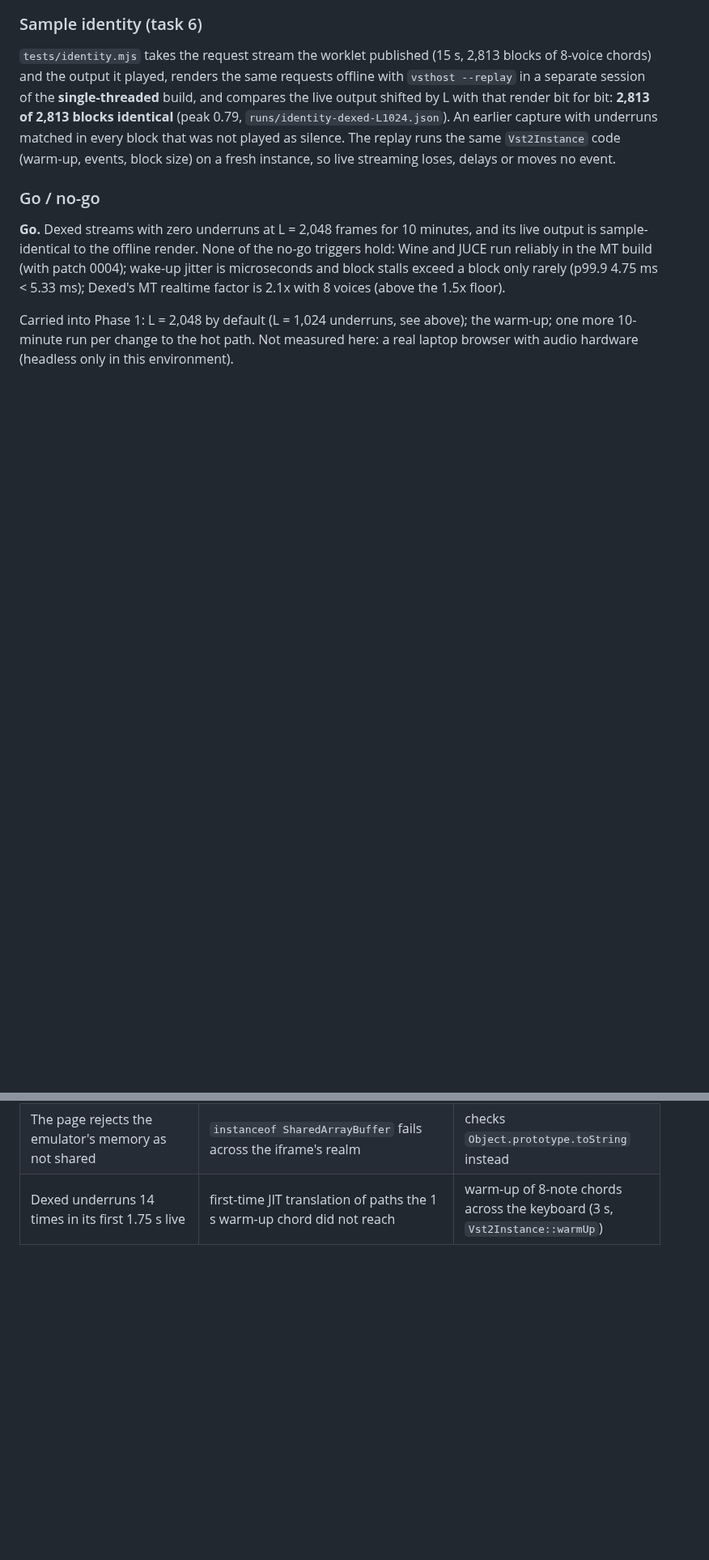
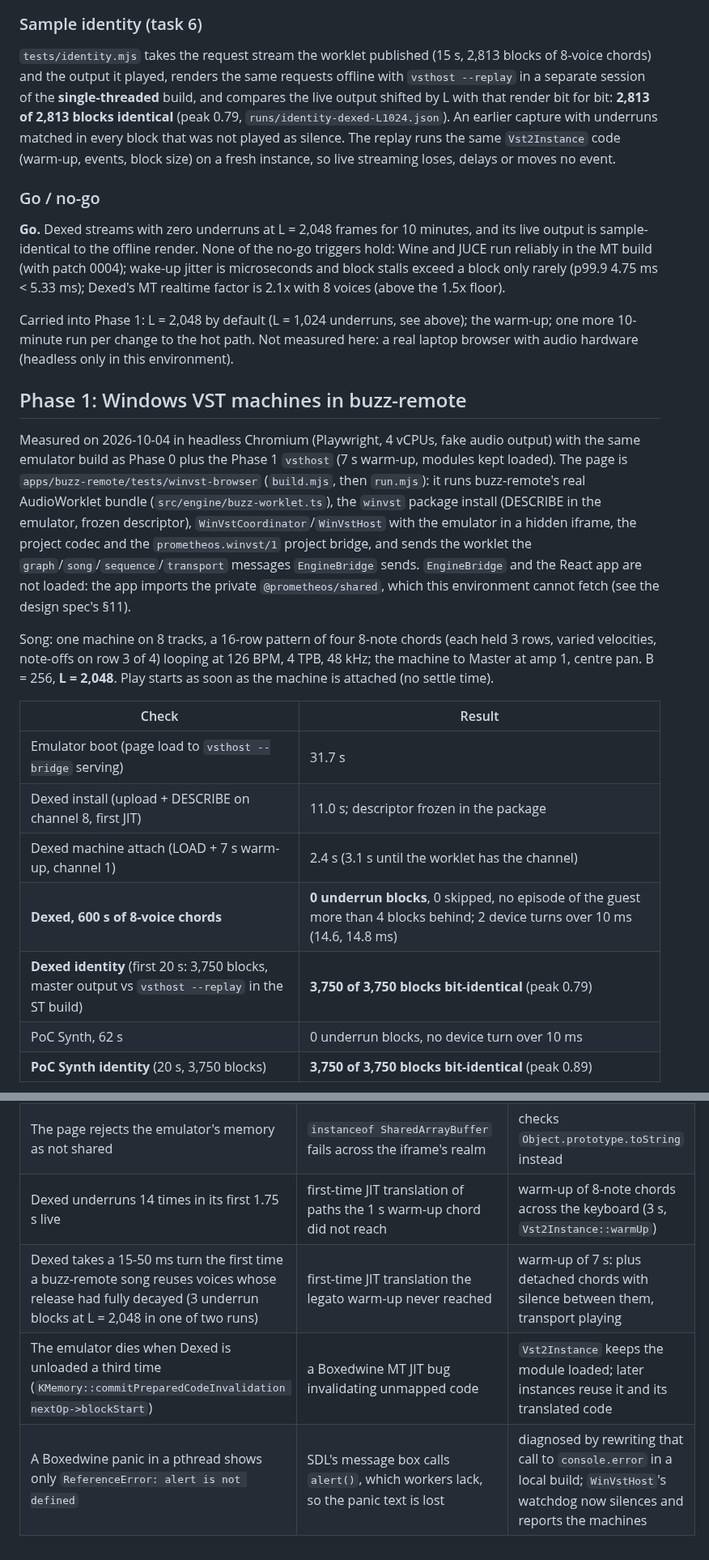
Before and after one commit to dahlgrenmartin/prometheos-webclap-vstloader, a Markdown page: docs/results.md, 2 parts joined by grey strips. Shown at 81% size. GitHub-like rendering; blank space fills up the shorter version.

```diff
--- a/docs/results.md
+++ b/docs/results.md
@@ -147,3 +147,33 @@ Carried into Phase 1: L = 2,048 by default (L = 1,024 underruns, see above); the
 warm-up; one more 10-minute run per change to the hot path. Not measured here:
 a real laptop browser with audio hardware (headless only in this environment).
 
+## Phase 1: Windows VST machines in buzz-remote
+
+Measured on 2026-10-04 in headless Chromium (Playwright, 4 vCPUs, fake audio
+output) with the same emulator build as Phase 0 plus the Phase 1 `vsthost`
+(7 s warm-up, modules kept loaded). The page is
+`apps/buzz-remote/tests/winvst-browser` (`build.mjs`, then `run.mjs`): it runs
+buzz-remote's real AudioWorklet bundle (`src/engine/buzz-worklet.ts`), the
+`winvst` package install (DESCRIBE in the emulator, frozen descriptor),
+`WinVstCoordinator`/`WinVstHost` with the emulator in a hidden iframe, the
+project codec and the `prometheos.winvst/1` project bridge, and sends the
+worklet the `graph`/`song`/`sequence`/`transport` messages `EngineBridge` sends.
+`EngineBridge` and the React app are not loaded: the app imports the private
+`@prometheos/shared`, which this environment cannot fetch (see the design
+spec's §11).
+
+Song: one machine on 8 tracks, a 16-row pattern of four 8-note chords (each
+held 3 rows, varied velocities, note-offs on row 3 of 4) looping at 126 BPM,
+4 TPB, 48 kHz; the machine to Master at amp 1, centre pan. B = 256, **L = 2,048**.
+Play starts as soon as the machine is attached (no settle time).
+
+| Check | Result |
+|---|---|
+| Emulator boot (page load to `vsthost --bridge` serving) | 31.7 s |
+| Dexed install (upload + DESCRIBE on channel 8, first JIT) | 11.0 s; descriptor frozen in the package |
+| Dexed machine attach (LOAD + 7 s warm-up, channel 1) | 2.4 s (3.1 s until the worklet has the channel) |
+| **Dexed, 600 s of 8-voice chords** | **0 underrun blocks**, 0 skipped, no episode of the guest more than 4 blocks behind; 2 device turns over 10 ms (14.6, 14.8 ms) |
+| **Dexed identity** (first 20 s: 3,750 blocks, master output vs `vsthost --replay` in the ST build) | **3,750 of 3,750 blocks bit-identical** (peak 0.79) |
+| PoC Synth, 62 s | 0 underrun blocks, no device turn over 10 ms |
+| **PoC Synth identity** (20 s, 3,750 blocks) | **3,750 of 3,750 blocks bit-identical** (peak 0.89) |
+
@@ -178,3 +254,6 @@ there.
 | The worklet never registers its processor | the shared bridge module created a `TextEncoder` at load; `AudioWorkletGlobalScope` has none | created on use, in the main-thread control client only |
 | The page rejects the emulator's memory as not shared | `instanceof SharedArrayBuffer` fails across the iframe's realm | checks `Object.prototype.toString` instead |
 | Dexed underruns 14 times in its first 1.75 s live | first-time JIT translation of paths the 1 s warm-up chord did not reach | warm-up of 8-note chords across the keyboard (3 s, `Vst2Instance::warmUp`) |
+| Dexed takes a 15-50 ms turn the first time a buzz-remote song reuses voices whose release had fully decayed (3 underrun blocks at L = 2,048 in one of two runs) | first-time JIT translation the legato warm-up never reached | warm-up of 7 s: plus detached chords with silence between them, transport playing |
+| The emulator dies when Dexed is unloaded a third time (`KMemory::commitPreparedCodeInvalidation nextOp->blockStart`) | a Boxedwine MT JIT bug invalidating unmapped code | `Vst2Instance` keeps the module loaded; later instances reuse it and its translated code |
+| A Boxedwine panic in a pthread shows only `ReferenceError: alert is not defined` | SDL's message box calls `alert()`, which workers lack, so the panic text is lost | diagnosed by rewriting that call to `console.error` in a local build; `WinVstHost`'s watchdog now silences and reports the machines |
```
Also changed, not shown: other parts of docs/results.md (+46 -0 lines), README.md (+5 -0 lines), docs/phase1-buzz-dexed-600s.png (added), 4 other files.
